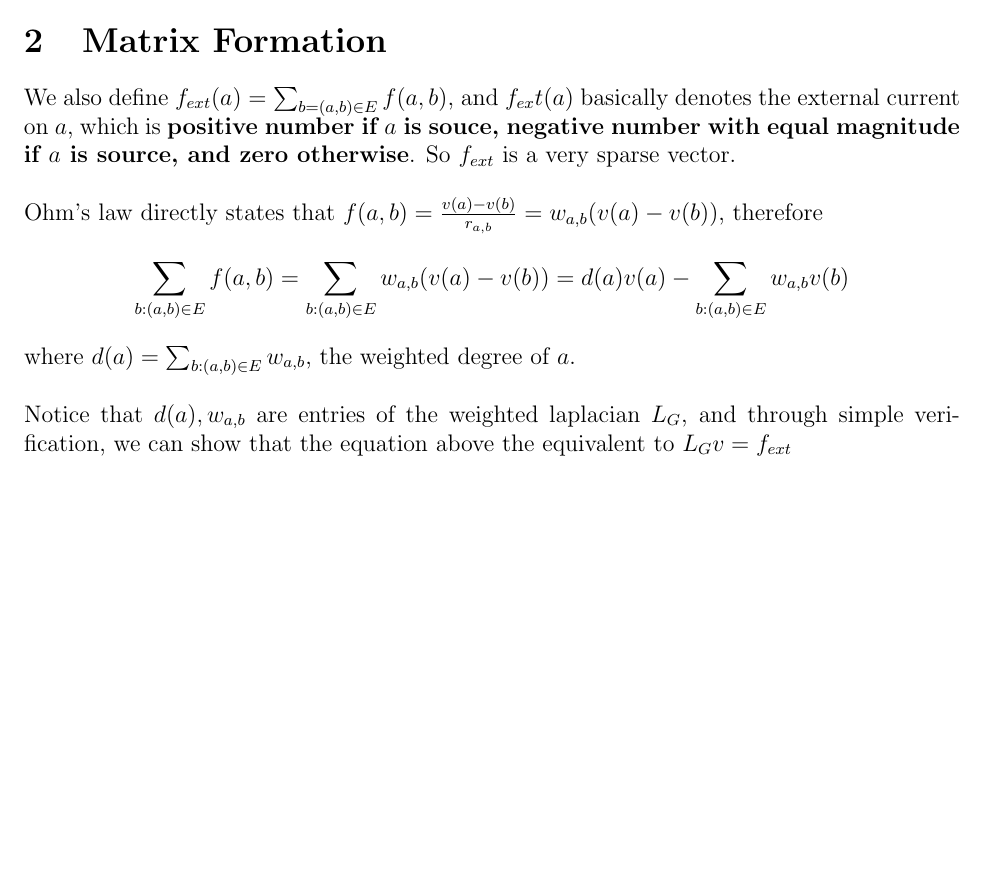
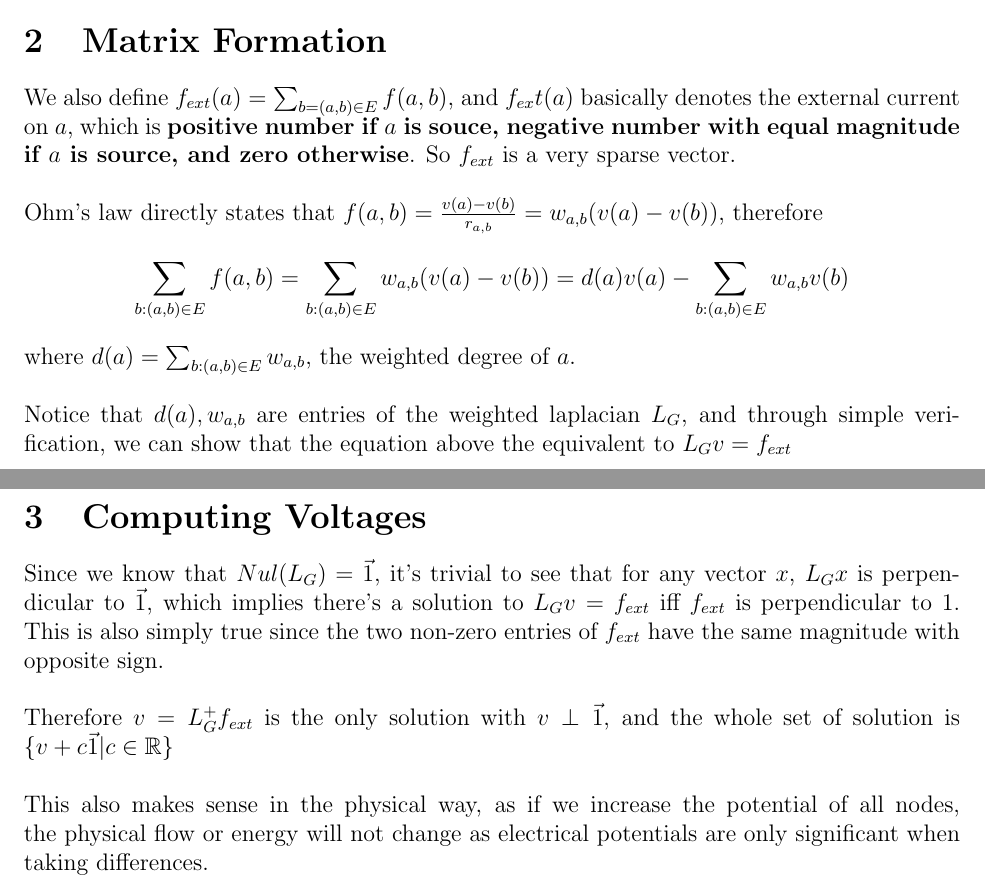
Before and after one commit to Zhiwei-Z/Theoretical-CS-Notes, a LaTeX document (Spectral Graph Theory 1/SGT2 Electric Flow.tex): part of page 2 of 2 before the commit and two parts of pages 2 and 3 of 3 after it, the two joined at a grey line, cut so that both start at the same text, the shorter picture padded with empty space. Compiled offline with pdfLaTeX.

Commit message:
finishing computing voltage

```diff
--- a/Spectral Graph Theory 1/SGT2 Electric Flow.tex
+++ b/Spectral Graph Theory 1/SGT2 Electric Flow.tex
@@ -102,5 +102,11 @@ Ohm's law directly states that $f ( a , b ) = \frac { v ( a ) - v ( b ) } { r _
 \newline
 Notice that $d(a), w_{a, b}$ are entries of the weighted laplacian $L_G$, and through simple verification, we can show that the equation above the equivalent to $L_Gv = f_{ext}$
 
+\section{Computing Voltages}
+Since we know that $Nul(L_G) = \vec{1}$, it's trivial to see that for any vector $x$, $L_G x$ is perpendicular to $\vec{1}$, which implies there's a solution to $L_Gv = f_{ext}$ iff $f_{ext}$ is perpendicular to 1. This is also simply true since the two non-zero entries of $f_{ext}$ have the same magnitude with opposite sign.\\
+\newline
+Therefore $v = L_{G}^+ f_{ext}$ is the only solution with $v \perp \vec{1}$, and the whole set of solution is $\{v + c\vec{1} | c\in \mathbb{R}\}$ \\
+\newline
+This also makes sense in the physical way, as if we increase the potential of all nodes, the physical flow or energy will not change as electrical potentials are only significant when taking differences.
 
 \end{document}
```
Also changed, not shown: Spectral Graph Theory 1/SGT2 Electric Flow.pdf.
